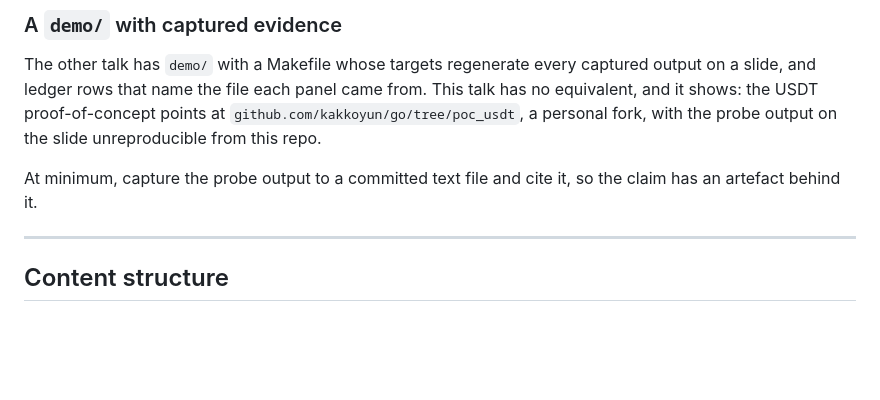
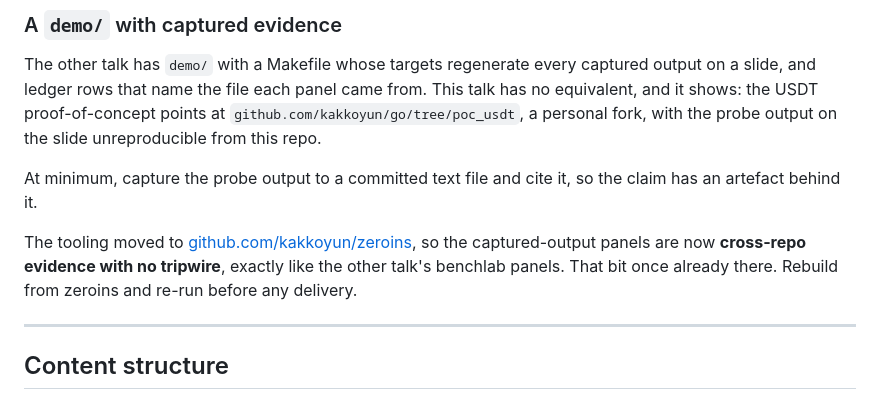
Before and after one commit to kakkoyun/gopherconuk-26, a Markdown page: talks/without-a-single-line/TODO.md, the part around one of its changes. Drawn GitHub-style; blank space fills up the shorter version.

```diff
--- a/talks/without-a-single-line/TODO.md
+++ b/talks/without-a-single-line/TODO.md
@@ -101,6 +104,11 @@ the slide unreproducible from this repo.
 
 At minimum, capture the probe output to a committed text file and cite it, so the
 claim has an artefact behind it.
+
+The tooling moved to [github.com/kakkoyun/zeroins](https://github.com/kakkoyun/zeroins),
+so the captured-output panels are now **cross-repo evidence with no tripwire**,
+exactly like the other talk's benchlab panels. That bit once already there. Rebuild
+from zeroins and re-run before any delivery.
 
 ---
 
```
Also changed, not shown: other parts of talks/without-a-single-line/TODO.md (+17 -11 lines).
